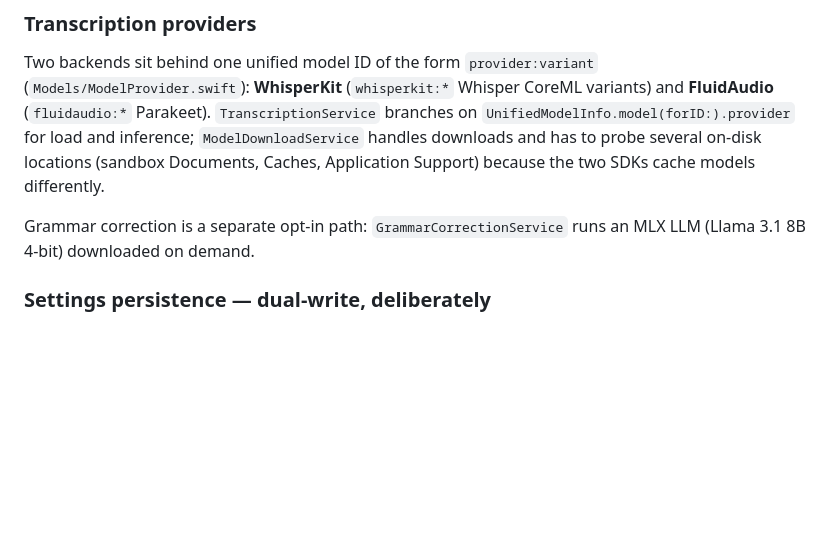
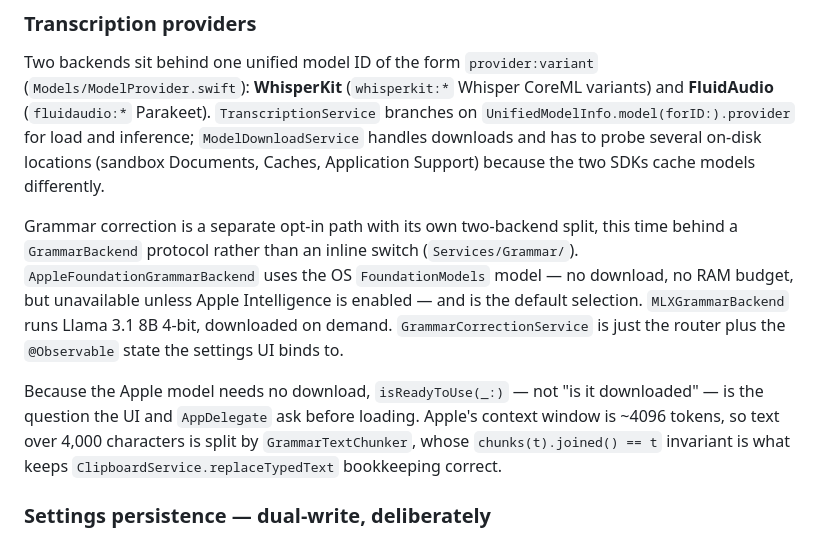
Before and after one commit to bring-shrubbery/justscribe, a Markdown page: CLAUDE.md, the part around the change. Drawn GitHub-style; blank space fills up the shorter version.

Commit message:
Document the grammar correction backend split

```diff
--- a/CLAUDE.md
+++ b/CLAUDE.md
@@ -58,8 +58,17 @@ Two backends sit behind one unified model ID of the form `provider:variant`
 downloads and has to probe several on-disk locations (sandbox Documents, Caches, Application
 Support) because the two SDKs cache models differently.
 
-Grammar correction is a separate opt-in path: `GrammarCorrectionService` runs an MLX LLM
-(Llama 3.1 8B 4-bit) downloaded on demand.
+Grammar correction is a separate opt-in path with its own two-backend split, this time behind a
+`GrammarBackend` protocol rather than an inline switch (`Services/Grammar/`).
+`AppleFoundationGrammarBackend` uses the OS `FoundationModels` model — no download, no RAM budget,
+but unavailable unless Apple Intelligence is enabled — and is the default selection.
+`MLXGrammarBackend` runs Llama 3.1 8B 4-bit, downloaded on demand. `GrammarCorrectionService` is
+just the router plus the `@Observable` state the settings UI binds to.
+
+Because the Apple model needs no download, `isReadyToUse(_:)` — not "is it downloaded" — is the
+question the UI and `AppDelegate` ask before loading. Apple's context window is ~4096 tokens, so
+text over 4,000 characters is split by `GrammarTextChunker`, whose `chunks(t).joined() == t`
+invariant is what keeps `ClipboardService.replaceTypedText` bookkeeping correct.
 
 ### Settings persistence — dual-write, deliberately
 
```
